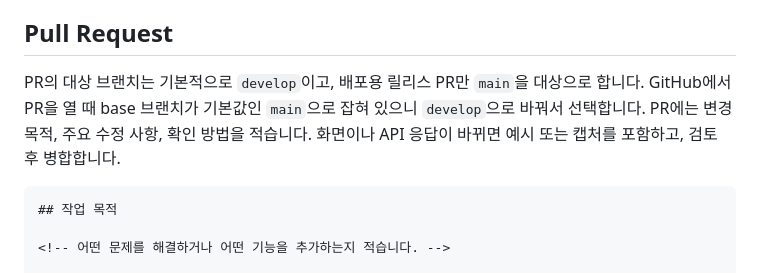
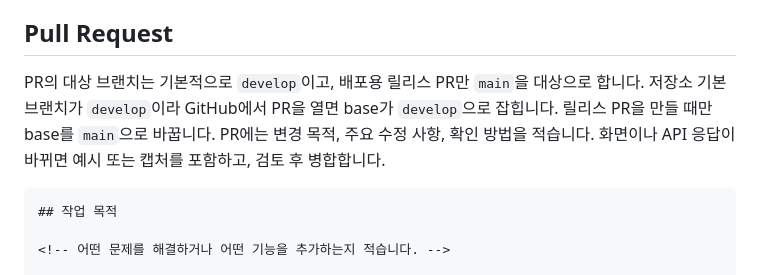
Before and after one commit to innurhap28/Next-Star-Hunter.bot, a Markdown page: docs/CONVENTIONS.md, the part around the change. Drawn GitHub-style.

Commit message:
docs: 기본 브랜치를 develop으로 바꾼 내용 반영

````diff
--- a/docs/CONVENTIONS.md
+++ b/docs/CONVENTIONS.md
@@ -94,7 +94,7 @@ refactor: 설정 로딩 코드 정리
 
 ## Pull Request
 
-PR의 대상 브랜치는 기본적으로 `develop`이고, 배포용 릴리스 PR만 `main`을 대상으로 합니다. GitHub에서 PR을 열 때 base 브랜치가 기본값인 `main`으로 잡혀 있으니 `develop`으로 바꿔서 선택합니다. PR에는 변경 목적, 주요 수정 사항, 확인 방법을 적습니다. 화면이나 API 응답이 바뀌면 예시 또는 캡처를 포함하고, 검토 후 병합합니다.
+PR의 대상 브랜치는 기본적으로 `develop`이고, 배포용 릴리스 PR만 `main`을 대상으로 합니다. 저장소 기본 브랜치가 `develop`이라 GitHub에서 PR을 열면 base가 `develop`으로 잡힙니다. 릴리스 PR을 만들 때만 base를 `main`으로 바꿉니다. PR에는 변경 목적, 주요 수정 사항, 확인 방법을 적습니다. 화면이나 API 응답이 바뀌면 예시 또는 캡처를 포함하고, 검토 후 병합합니다.
 
 ```markdown
 ## 작업 목적
````
